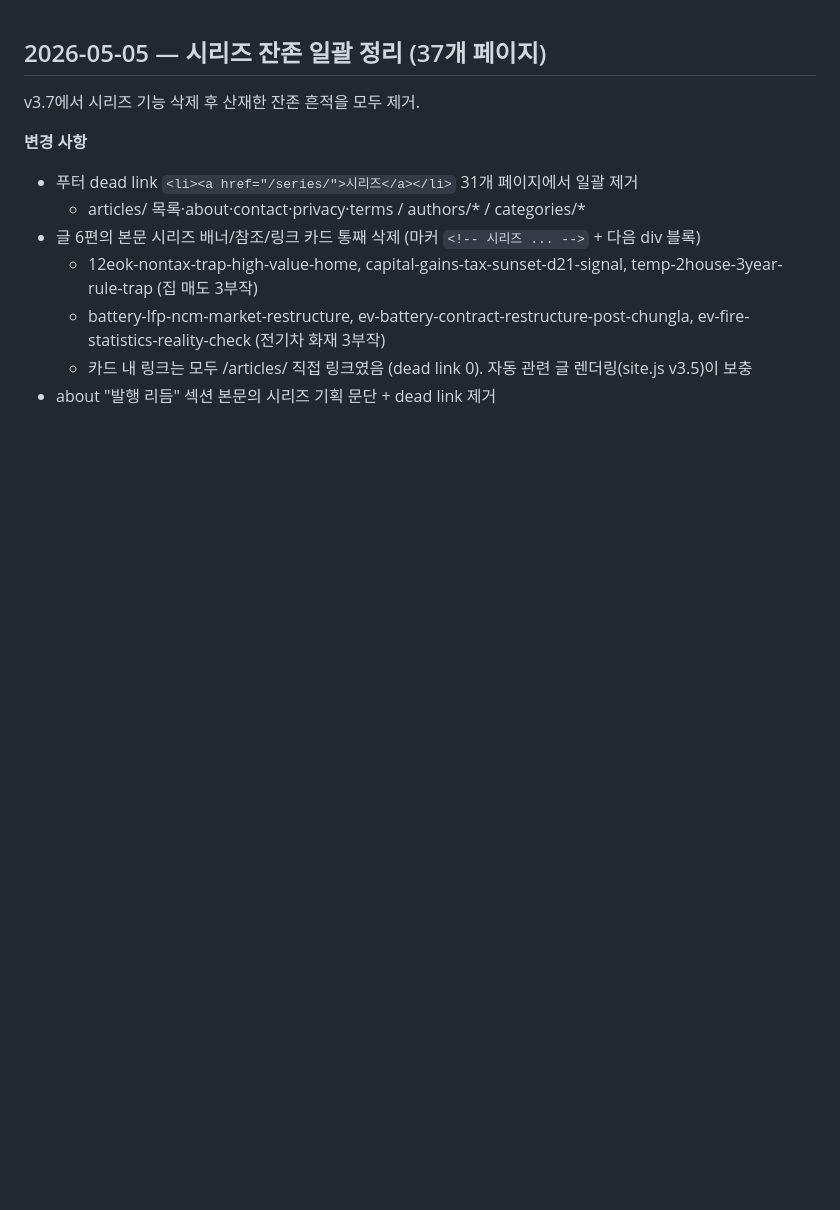
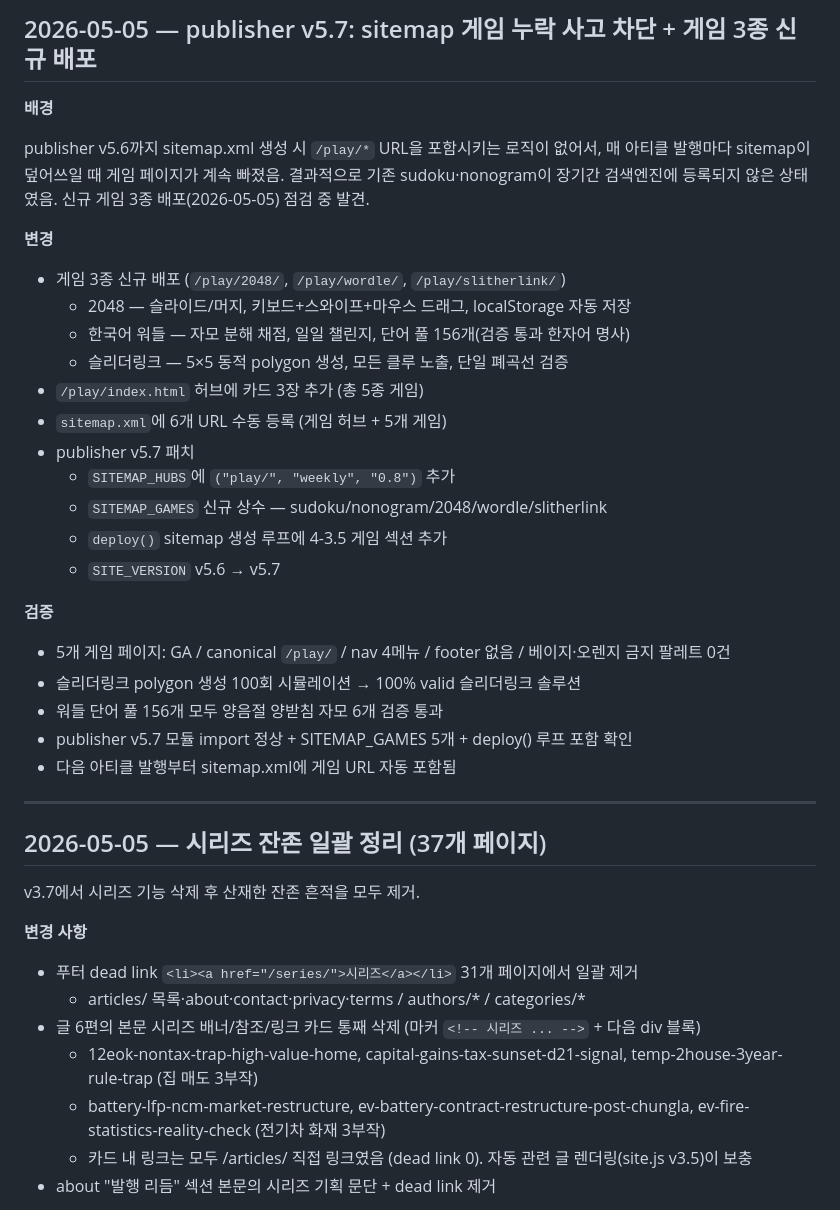
Before and after one commit to unitconnect-vp/q-bot-site, a Markdown page: CHANGELOG.md, the part around the change. Drawn GitHub-style; blank space fills up the shorter version.

Commit message:
docs(changelog): v5.7 — sitemap games fix + 3 new games launched

```diff
--- a/CHANGELOG.md
+++ b/CHANGELOG.md
@@ -1,3 +1,31 @@
+## 2026-05-05 — publisher v5.7: sitemap 게임 누락 사고 차단 + 게임 3종 신규 배포
+
+**배경**
+
+publisher v5.6까지 sitemap.xml 생성 시 `/play/*` URL을 포함시키는 로직이 없어서, 매 아티클 발행마다 sitemap이 덮어쓰일 때 게임 페이지가 계속 빠졌음. 결과적으로 기존 sudoku·nonogram이 장기간 검색엔진에 등록되지 않은 상태였음. 신규 게임 3종 배포(2026-05-05) 점검 중 발견.
+
+**변경**
+- 게임 3종 신규 배포 (`/play/2048/`, `/play/wordle/`, `/play/slitherlink/`)
+  - 2048 — 슬라이드/머지, 키보드+스와이프+마우스 드래그, localStorage 자동 저장
+  - 한국어 워들 — 자모 분해 채점, 일일 챌린지, 단어 풀 156개(검증 통과 한자어 명사)
+  - 슬리더링크 — 5×5 동적 polygon 생성, 모든 클루 노출, 단일 폐곡선 검증
+- `/play/index.html` 허브에 카드 3장 추가 (총 5종 게임)
+- `sitemap.xml`에 6개 URL 수동 등록 (게임 허브 + 5개 게임)
+- publisher v5.7 패치
+  - `SITEMAP_HUBS`에 `("play/", "weekly", "0.8")` 추가
+  - `SITEMAP_GAMES` 신규 상수 — sudoku/nonogram/2048/wordle/slitherlink
+  - `deploy()` sitemap 생성 루프에 4-3.5 게임 섹션 추가
+  - `SITE_VERSION` v5.6 → v5.7
+
+**검증**
+- 5개 게임 페이지: GA / canonical `/play/` / nav 4메뉴 / footer 없음 / 베이지·오렌지 금지 팔레트 0건
+- 슬리더링크 polygon 생성 100회 시뮬레이션 → 100% valid 슬리더링크 솔루션
+- 워들 단어 풀 156개 모두 양음절 양받침 자모 6개 검증 통과
+- publisher v5.7 모듈 import 정상 + SITEMAP_GAMES 5개 + deploy() 루프 포함 확인
+- 다음 아티클 발행부터 sitemap.xml에 게임 URL 자동 포함됨
+
+---
+
 ## 2026-05-05 — 시리즈 잔존 일괄 정리 (37개 페이지)
 
 v3.7에서 시리즈 기능 삭제 후 산재한 잔존 흔적을 모두 제거.
```
